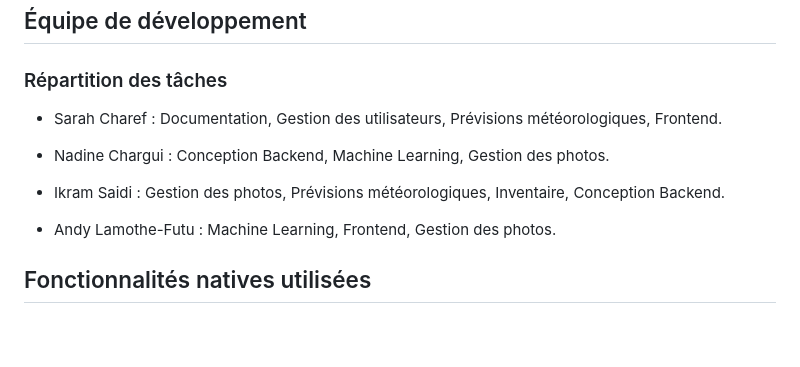
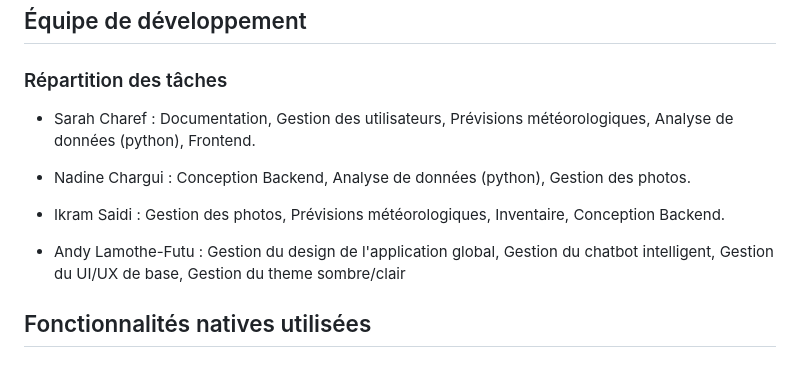
Before and after one commit to Andylamothe/GreenHand, a Markdown page: README.md, the part around the change. GitHub-like rendering; blank space fills up the shorter version.

Commit message:
Revise team task distribution in README
Updated team responsibilities in the README to include new tasks for Sarah Charef, Nadine Chargui, and Andy Lamothe-Futu.

```diff
--- a/README.md
+++ b/README.md
@@ -44,13 +44,13 @@ Green Hand est une application mobile conçue pour aider les petits agriculteurs
 ## Équipe de développement
 ### Répartition des tâches
 
-- Sarah Charef : Documentation, Gestion des utilisateurs, Prévisions météorologiques, Frontend.
+- Sarah Charef : Documentation, Gestion des utilisateurs, Prévisions météorologiques, Analyse de données (python), Frontend.
 
-- Nadine Chargui : Conception Backend, Machine Learning, Gestion des photos.
+- Nadine Chargui : Conception Backend, Analyse de données (python), Gestion des photos.
 
 - Ikram Saidi : Gestion des photos, Prévisions météorologiques, Inventaire, Conception Backend.
 
-- Andy Lamothe-Futu : Machine Learning, Frontend, Gestion des photos.
+- Andy Lamothe-Futu :  Gestion du design de l'application global, Gestion du chatbot intelligent, Gestion du UI/UX de base, Gestion du theme sombre/clair
 
 ## Fonctionnalités natives utilisées
 
```
